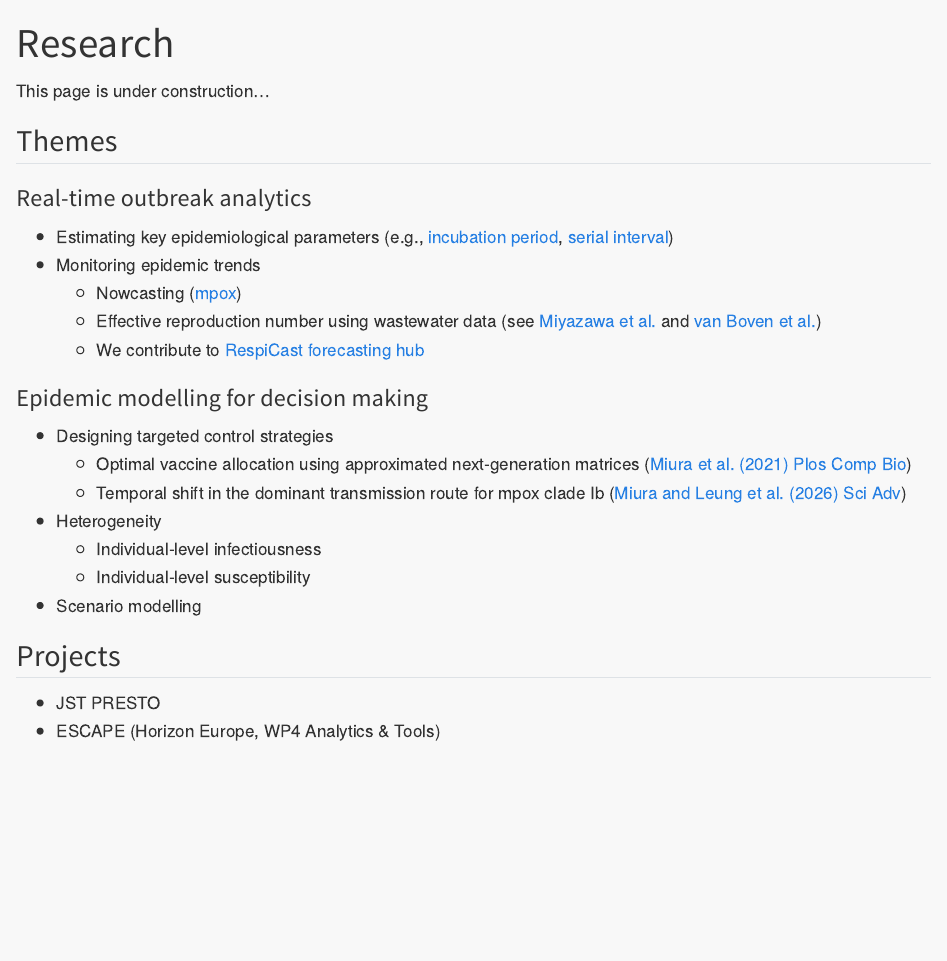
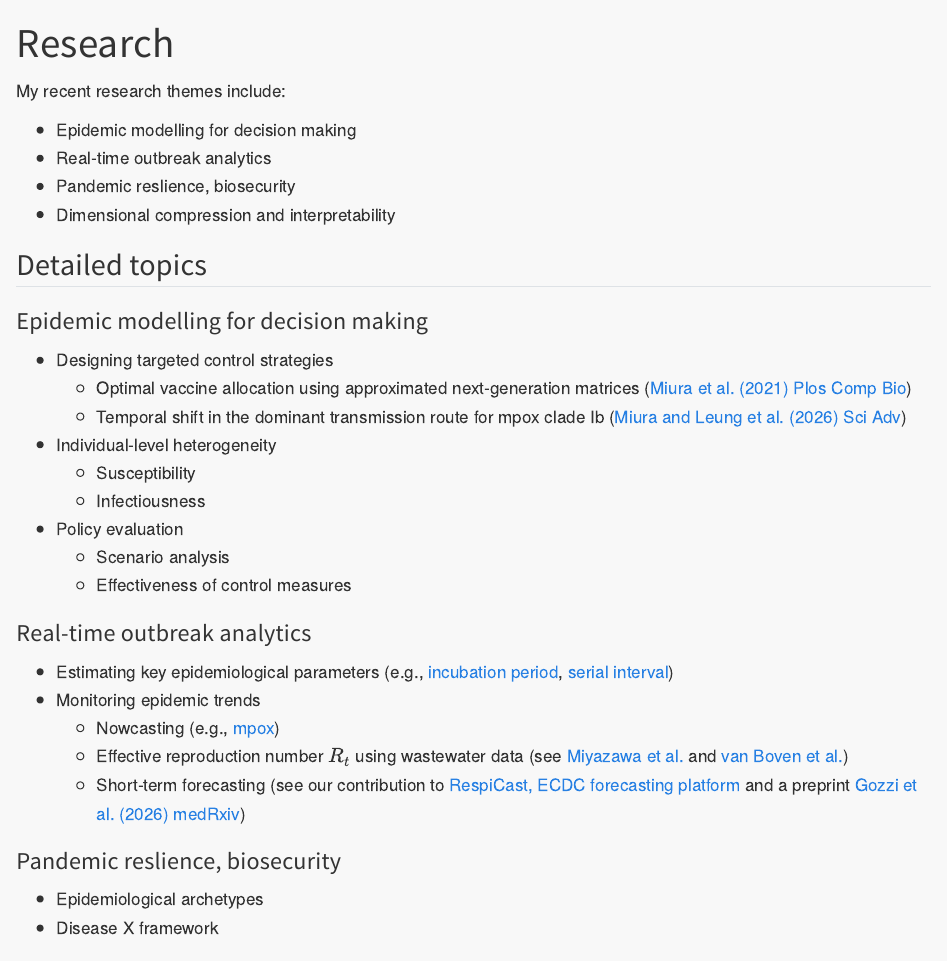
Before and after one commit to fmiura/fmiura.github.io, a Quarto document (research.qmd): the page in a window 1100 px wide, from its top. Rendered offline with R 4.5, knitr and Pandoc in place of Quarto, with nearby package versions.

Commit message:
updated topics

```diff
--- a/research.qmd
+++ b/research.qmd
@@ -2,24 +2,35 @@
 title: "Research"
 ---
 
-This page is under construction...
+My recent research themes include:
 
-## Themes
+-   Epidemic modelling for decision making
+-   Real-time outbreak analytics
+-   Pandemic reslience, biosecurity
+-   Dimensional compression and interpretability\
 
-### Real-time outbreak analytics
-- Estimating key epidemiological parameters (e.g., [incubation period](https://doi.org/10.2807/1560-7917.ES.2022.27.24.2200448), [serial interval](https://academic.oup.com/jid/article/229/3/800/7103467))
-- Monitoring epidemic trends
-  - Nowcasting ([mpox](https://www.eurosurveillance.org/content/10.2807/1560-7917.ES.2023.28.12.2200772))
-  - Effective reproduction number using wastewater data (see [Miyazawa et al.](https://www.eurosurveillance.org/content/10.2807/1560-7917.ES.2024.29.8.2300277) and [van Boven et al.](https://www.eurosurveillance.org/content/10.2807/1560-7917.ES.2023.28.25.2200700))
-  - We contribute to [RespiCast forecasting hub](https://www.medrxiv.org/content/10.1101/2025.10.30.25339155v2)
+## Detailed topics
 
 ### Epidemic modelling for decision making
 - Designing targeted control strategies
   - Optimal vaccine allocation using approximated next-generation matrices ([Miura et al. (2021) Plos Comp Bio](https://journals.plos.org/ploscompbiol/article?id=10.1371/journal.pcbi.1009697))
   - Temporal shift in the dominant transmission route for mpox clade Ib ([Miura and Leung et al. (2026) Sci Adv](https://www.medrxiv.org/content/10.1101/2025.07.18.25331780v1))
-- Heterogeneity
-  - Individual-level infectiousness
-  - Individual-level susceptibility
-- Scenario modelling
+- Individual-level heterogeneity
+  - Susceptibility
+  - Infectiousness
+- Policy evaluation
+  - Scenario analysis
+  - Effectiveness of control measures
+
+### Real-time outbreak analytics
+- Estimating key epidemiological parameters (e.g., [incubation period](https://doi.org/10.2807/1560-7917.ES.2022.27.24.2200448), [serial interval](https://academic.oup.com/jid/article/229/3/800/7103467))
+- Monitoring epidemic trends
+  - Nowcasting (e.g., [mpox](https://www.eurosurveillance.org/content/10.2807/1560-7917.ES.2023.28.12.2200772))
+  - Effective reproduction number $R_t$ using wastewater data (see [Miyazawa et al.](https://www.eurosurveillance.org/content/10.2807/1560-7917.ES.2024.29.8.2300277) and [van Boven et al.](https://www.eurosurveillance.org/content/10.2807/1560-7917.ES.2023.28.25.2200700))
+  - Short-term forecasting (see our contribution to [RespiCast, ECDC forecasting platform](https://respicast.ecdc.europa.eu/) and a preprint [Gozzi et al. (2026) medRxiv](https://www.medrxiv.org/content/10.1101/2025.10.30.25339155v2))
+
+### Pandemic reslience, biosecurity
+- Epidemiological archetypes
+- Disease X framework
 
 ## Projects
```
Also changed, not shown: about.qmd (+8 -20 lines), research.qmd (4 more changed lines).
